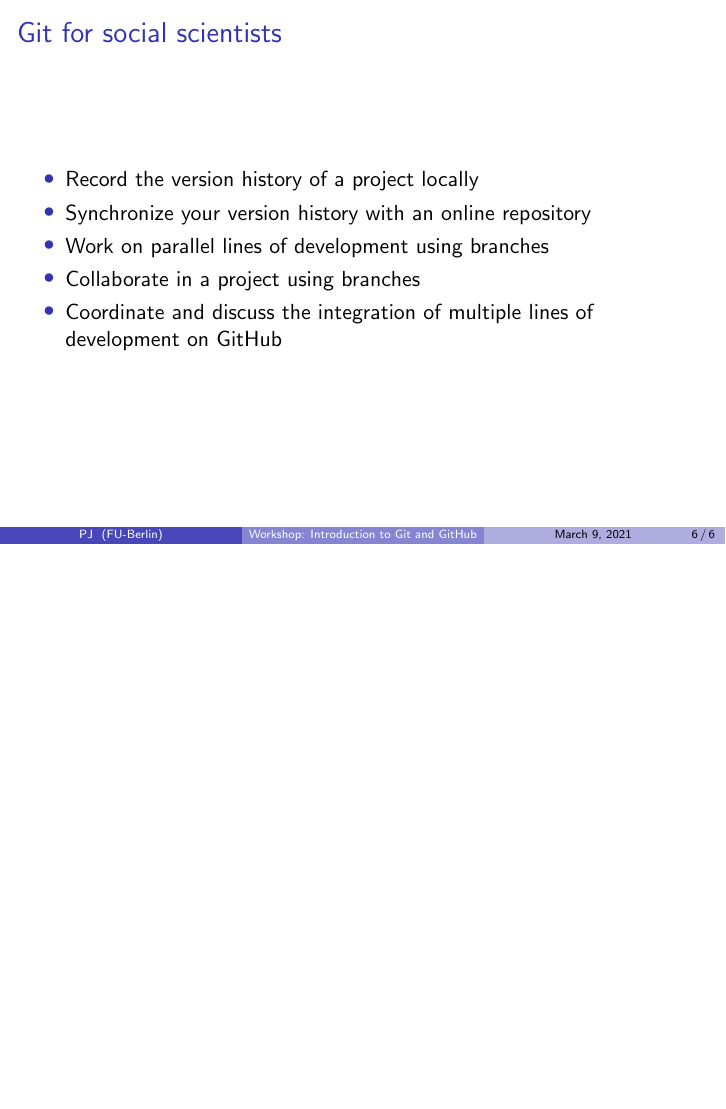
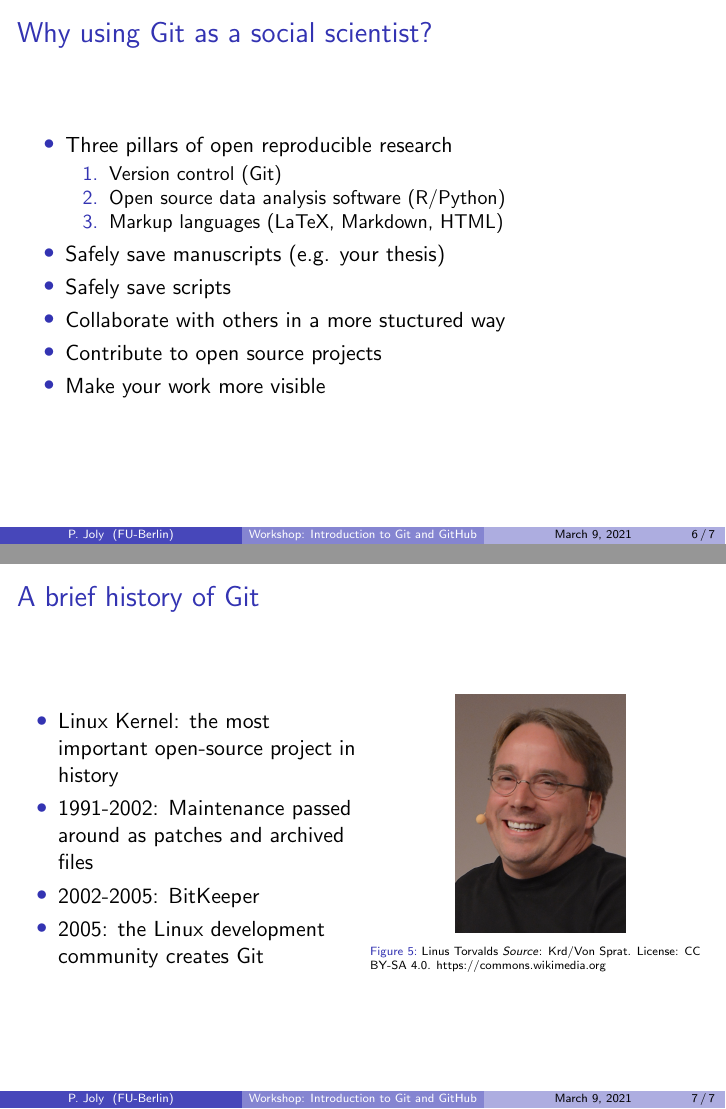
Before and after one commit to jolyphil/git-workshop, LaTeX slides (part1/part1.tex): page 6 of 6 before the commit and pages 6 and 7 of 7 after it, the two joined at a grey line, the shorter picture padded with empty space. Compiled offline with pdfLaTeX.

Commit message:
continue part1

```diff
--- a/part1/part1.tex
+++ b/part1/part1.tex
@@ -67,7 +67,7 @@
 
 \subtitle{Part 1: Getting started}
 
-\author[PJ]{Philippe Joly}
+\author[P. Joly]{Philippe Joly}
 \institute[FU-Berlin]{Freie Universität Berlin}
 
 \date{March 9, 2021}
@@ -168,14 +180,46 @@ www.phdcomics.com}
 \end{columns}
 \end{frame}
 
-\begin{frame}{Git for social scientists}
+\begin{frame}{Why using Git as a social scientist?}
 \begin{itemize}
-	\item Record the version history of a project locally
-	\item Synchronize your version history with an online repository
-	\item Work on parallel lines of development using branches
-	\item Collaborate in a project using branches
-	\item Coordinate and discuss the integration of multiple lines of development on GitHub
+  \item Three pillars of open reproducible research
+  \begin{enumerate}
+    \item Version control (Git)
+    \item Open source data analysis software (R/Python)
+    \item Markup languages (LaTeX, Markdown, HTML)
+  \end{enumerate}
+	\item Safely save manuscripts (e.g. your thesis)
+	\item Safely save scripts
+	\item Collaborate with others in a more stuctured way
+	\item Contribute to open source projects
+	\item Make your work more visible
 \end{itemize}
 \end{frame}
 
+
+
+\begin{frame}{A brief history of Git}
+\begin{columns}
+  \begin{column}{0.5\textwidth}
+
+    \begin{itemize}
+      \item Linux Kernel: the most important open-source project in history
+      \item 1991-2002: Maintenance passed around as patches and archived files
+      \item 2002-2005: BitKeeper
+      \item 2005: the Linux development community creates Git
+    \end{itemize}
+
+  \end{column}
+  \begin{column}{0.5\textwidth}
+
+  \begin{figure}
+	  \includegraphics[width=0.5\textwidth]{figures/linus.jpg}
+	  \caption{Linus Torvalds \textit{Source}: Krd/Von Sprat. License: CC BY-SA 4.0. \href{https://commons.wikimedia.org/wiki/File:LinuxCon_Europe_Linus_Torvalds_03.jpg}{https://commons.wikimedia.org}}
+  \end{figure}
+
+  \end{column}
+\end{columns}
+
+\end{frame}
+
 \end{document}
```
Also changed, not shown: part1/figures/linus.jpg (added), part1/part1.tex (12 more changed lines).
